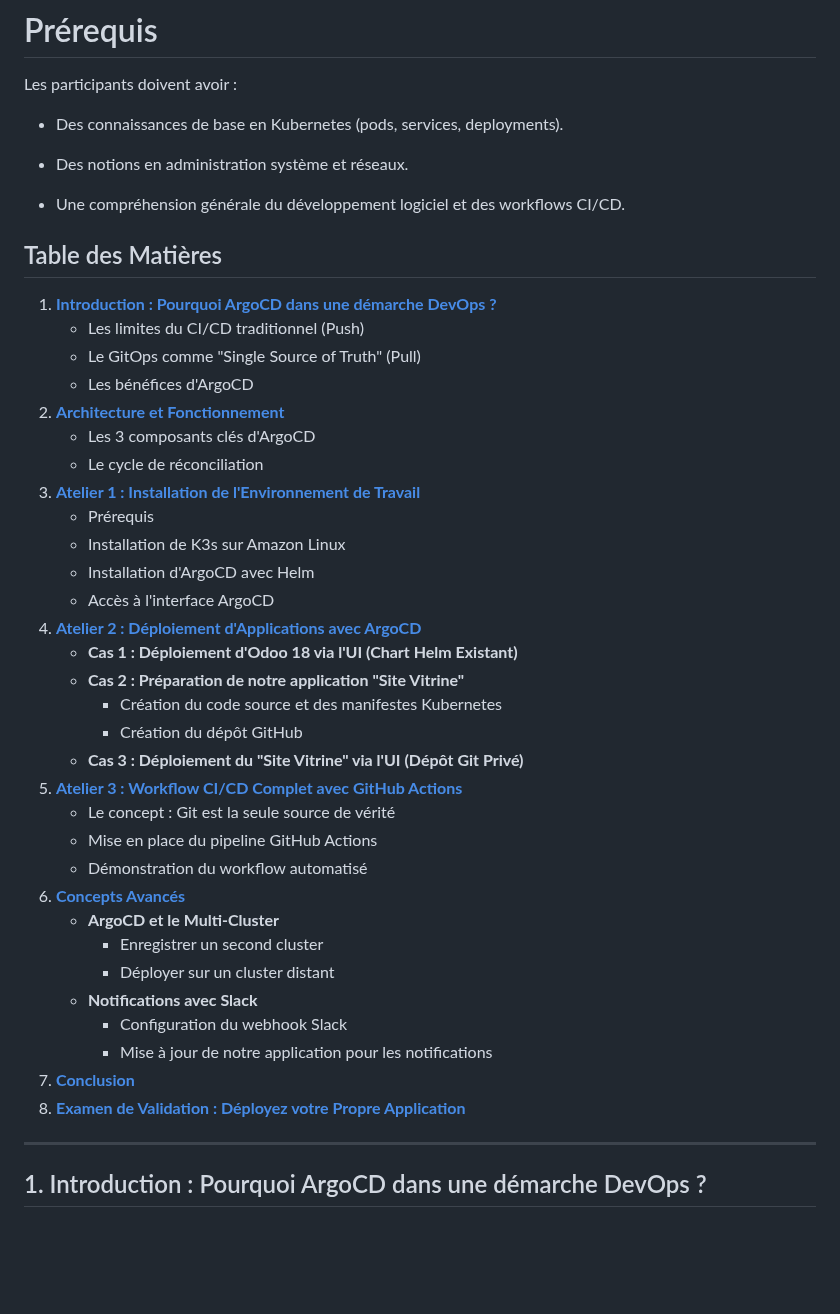
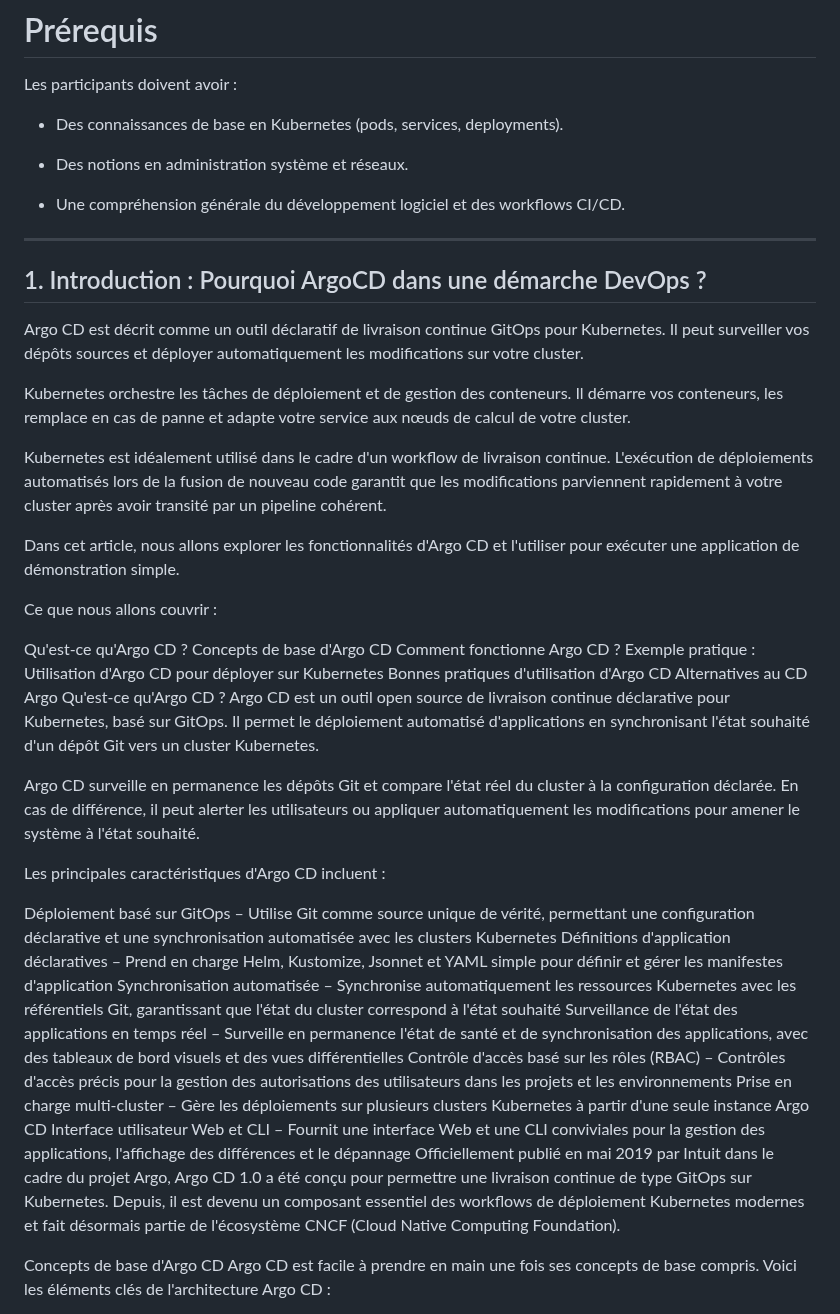
Before and after one commit to nzapanarcisse/argocd-datascientest, a Markdown page: README.md, the part around one of its changes. Drawn GitHub-style; blank space fills up the shorter version.

```diff
--- a/README.md
+++ b/README.md
@@ -35,41 +35,42 @@ Les participants doivent avoir :
 
 - Une compréhension générale du développement logiciel et des workflows CI/CD.
 
-## Table des Matières
-
-1.  [**Introduction : Pourquoi ArgoCD dans une démarche DevOps ?**](#1--introduction--pourquoi-argocd-dans-une-démarche-devops-)
-    *   Les limites du CI/CD traditionnel (Push)
-    *   Le GitOps comme "Single Source of Truth" (Pull)
-    *   Les bénéfices d'ArgoCD
-2.  [**Architecture et Fonctionnement**](#2--architecture-et-fonctionnement)
-    *   Les 3 composants clés d'ArgoCD
-    *   Le cycle de réconciliation
-3.  [**Atelier 1 : Installation de l'Environnement de Travail**](#3--atelier-1--installation-de-lenvironnement-de-travail)
-    *   Prérequis
-    *   Installation de K3s sur Amazon Linux
-    *   Installation d'ArgoCD avec Helm
-    *   Accès à l'interface ArgoCD
-4.  [**Atelier 2 : Déploiement d'Applications avec ArgoCD**](#4--atelier-2--déploiement-dapplications-avec-argocd)
-    *   **Cas 1 : Déploiement d'Odoo 18 via l'UI (Chart Helm Existant)**
-    *   **Cas 2 : Préparation de notre application "Site Vitrine"**
-        *   Création du code source et des manifestes Kubernetes
-        *   Création du dépôt GitHub
-    *   **Cas 3 : Déploiement du "Site Vitrine" via l'UI (Dépôt Git Privé)**
-5.  [**Atelier 3 : Workflow CI/CD Complet avec GitHub Actions**](#5--atelier-3--workflow-cicd-complet-avec-github-actions)
-    *   Le concept : Git est la seule source de vérité
-    *   Mise en place du pipeline GitHub Actions
-    *   Démonstration du workflow automatisé
-6.  [**Concepts Avancés**](#6--concepts-avancés)
-    *   **ArgoCD et le Multi-Cluster**
-        *   Enregistrer un second cluster
-        *   Déployer sur un cluster distant
-    *   **Notifications avec Slack**
-        *   Configuration du webhook Slack
-        *   Mise à jour de notre application pour les notifications
-7.  [**Conclusion**](#7--conclusion)
-8.  [**Examen de Validation : Déployez votre Propre Application**](#8--examen-de-validation--déployez-votre-propre-application)
-
 
 ---
 
 ## 1. Introduction : Pourquoi ArgoCD dans une démarche DevOps ?
+Argo CD est décrit comme un outil déclaratif de livraison continue GitOps pour Kubernetes. Il peut surveiller vos dépôts sources et déployer automatiquement les modifications sur votre cluster.
+
+Kubernetes orchestre les tâches de déploiement et de gestion des conteneurs. Il démarre vos conteneurs, les remplace en cas de panne et adapte votre service aux nœuds de calcul de votre cluster.
+
+Kubernetes est idéalement utilisé dans le cadre d'un workflow de livraison continue. L'exécution de déploiements automatisés lors de la fusion de nouveau code garantit que les modifications parviennent rapidement à votre cluster après avoir transité par un pipeline cohérent.
+
+Dans cet article, nous allons explorer les fonctionnalités d'Argo CD et l'utiliser pour exécuter une application de démonstration simple.
+
+Ce que nous allons couvrir :
+
+Qu'est-ce qu'Argo CD ?
+Concepts de base d'Argo CD
+Comment fonctionne Argo CD ?
+Exemple pratique : Utilisation d'Argo CD pour déployer sur Kubernetes
+Bonnes pratiques d'utilisation d'Argo CD
+Alternatives au CD Argo
+Qu'est-ce qu'Argo CD ?
+Argo CD est un outil open source de livraison continue déclarative pour Kubernetes, basé sur GitOps. Il permet le déploiement automatisé d'applications en synchronisant l'état souhaité d'un dépôt Git vers un cluster Kubernetes.
+
+Argo CD surveille en permanence les dépôts Git et compare l'état réel du cluster à la configuration déclarée. En cas de différence, il peut alerter les utilisateurs ou appliquer automatiquement les modifications pour amener le système à l'état souhaité.
+
+Les principales caractéristiques d'Argo CD incluent :
+
+Déploiement basé sur GitOps – Utilise Git comme source unique de vérité, permettant une configuration déclarative et une synchronisation automatisée avec les clusters Kubernetes
+Définitions d'application déclaratives – Prend en charge Helm, Kustomize, Jsonnet et YAML simple pour définir et gérer les manifestes d'application
+Synchronisation automatisée – Synchronise automatiquement les ressources Kubernetes avec les référentiels Git, garantissant que l'état du cluster correspond à l'état souhaité
+Surveillance de l'état des applications en temps réel – Surveille en permanence l'état de santé et de synchronisation des applications, avec des tableaux de bord visuels et des vues différentielles
+Contrôle d'accès basé sur les rôles (RBAC) – Contrôles d'accès précis pour la gestion des autorisations des utilisateurs dans les projets et les environnements
+Prise en charge multi-cluster – Gère les déploiements sur plusieurs clusters Kubernetes à partir d'une seule instance Argo CD
+Interface utilisateur Web et CLI – Fournit une interface Web et une CLI conviviales pour la gestion des applications, l'affichage des différences et le dépannage
+Officiellement publié en mai 2019 par Intuit dans le cadre du projet Argo, Argo CD 1.0 a été conçu pour permettre une livraison continue de type GitOps sur Kubernetes. Depuis, il est devenu un composant essentiel des workflows de déploiement Kubernetes modernes et fait désormais partie de l'écosystème CNCF (Cloud Native Computing Foundation).
+
+Concepts de base d'Argo CD
+Argo CD est facile à prendre en main une fois ses concepts de base compris. Voici les éléments clés de l'architecture Argo CD :
+
```
Also changed, not shown: other parts of README.md (+14 -0 lines).
